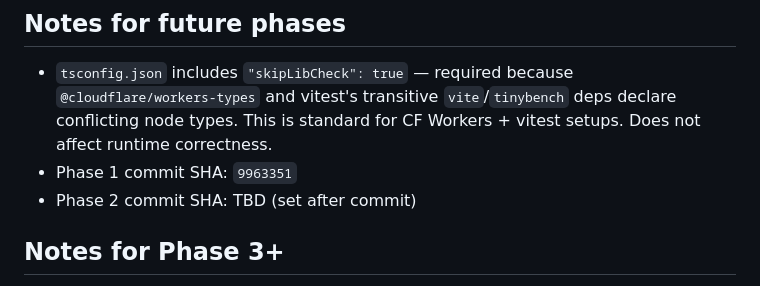
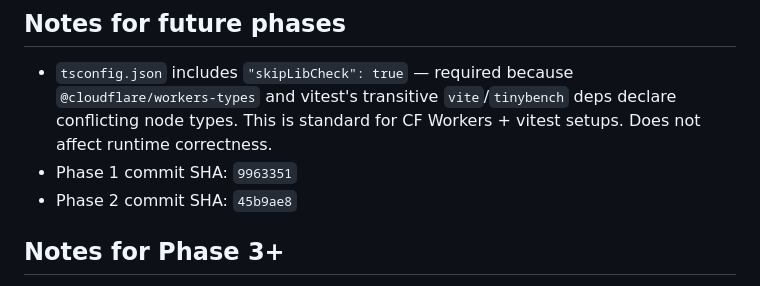
Before and after one commit to oitray/domain-drop-watcher, a Markdown page: IMPLEMENTATION_STATE.md, the part around the change. Drawn GitHub-style.

Commit message:
chore: record phase 2 commit SHA in state doc (868jc41ep)
Co-Authored-By: Claude Sonnet 4.6 <noreply@anthropic.com>

```diff
--- a/IMPLEMENTATION_STATE.md
+++ b/IMPLEMENTATION_STATE.md
@@ -65,7 +65,7 @@ _none yet_
 
 - `tsconfig.json` includes `"skipLibCheck": true` — required because `@cloudflare/workers-types` and vitest's transitive `vite`/`tinybench` deps declare conflicting node types. This is standard for CF Workers + vitest setups. Does not affect runtime correctness.
 - Phase 1 commit SHA: `9963351`
-- Phase 2 commit SHA: TBD (set after commit)
+- Phase 2 commit SHA: `45b9ae8`
 
 ## Notes for Phase 3+
 
```
